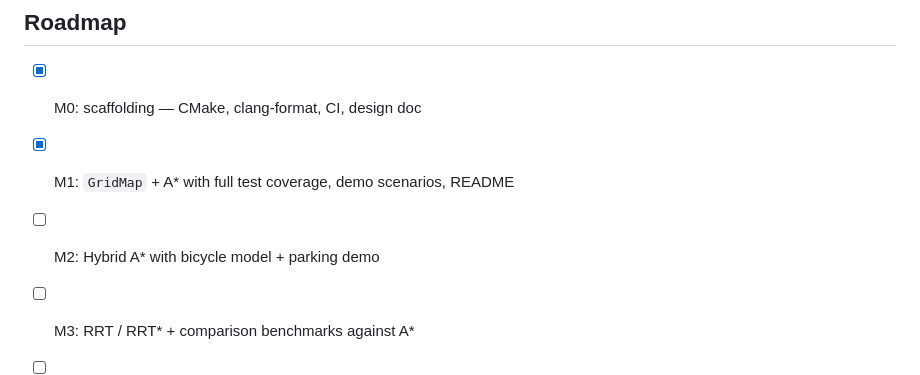
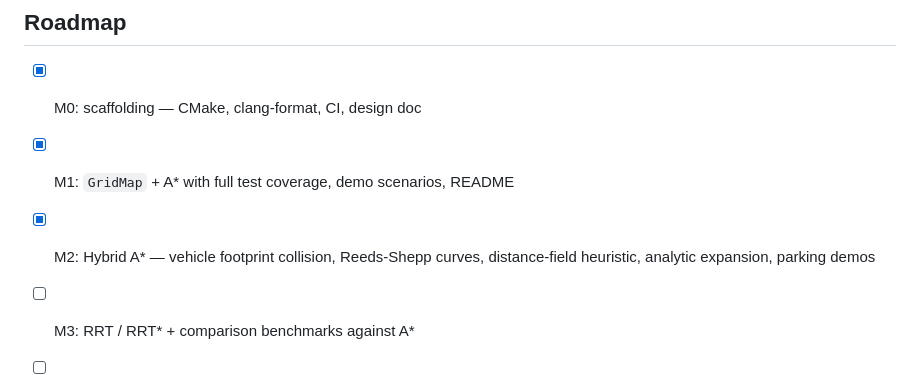
Before and after one commit to stillsereneflow/motion-planning-cpp, a Markdown page: docs/DESIGN.md, the part around the change. Drawn GitHub-style.

```diff
--- a/docs/DESIGN.md
+++ b/docs/DESIGN.md
@@ -96,7 +96,8 @@ third-party JSON library) to keep the core dependency-free.
 
 - [x] M0: scaffolding — CMake, clang-format, CI, design doc
 - [x] M1: `GridMap` + A* with full test coverage, demo scenarios, README
-- [ ] M2: Hybrid A* with bicycle model + parking demo
+- [x] M2: Hybrid A* — vehicle footprint collision, Reeds-Shepp curves,
+      distance-field heuristic, analytic expansion, parking demos
 - [ ] M3: RRT / RRT* + comparison benchmarks against A*
 - [ ] M4: trajectory smoothing + velocity profiles
 - [ ] M5: benchmark suite across scenario library, results table in README
```
Also changed, not shown: README.md (+20 -4 lines), docs/images/parallel_parking.png (added), docs/images/perpendicular_parking.png (added).
